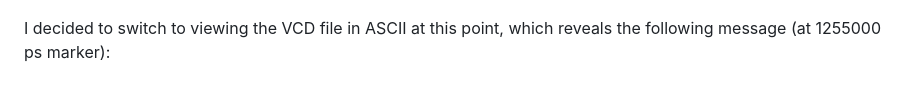
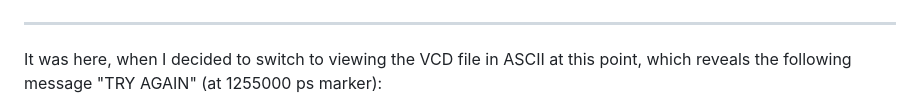
Before and after one commit to NotCleo/GDS-to-RTL, a Markdown page: README.md, the part around one of its changes. Drawn GitHub-style.

```diff
--- a/README.md
+++ b/README.md
@@ -40,6 +40,8 @@ You will notice the "success" flag remains low throughout.
 
 ![Surfer showing waveform of example inputs VCD file](https://github.com/NotCleo/GDS-to-RTL/blob/main/Images/example_inputs_waveform.png)
 
-I decided to switch to viewing the VCD file in ASCII at this point, which reveals the following message (at 1255000 ps marker):
+----
+
+It was here, when I decided to switch to viewing the VCD file in ASCII at this point, which reveals the following message "TRY AGAIN" (at 1255000 ps marker):
 
 ![Surfer showing waveform displaying "TRY AGAIN"](https://github.com/NotCleo/GDS-to-RTL/blob/main/Images/try_again_message.png)
```
Also changed, not shown: other parts of README.md (+3 -0 lines).
